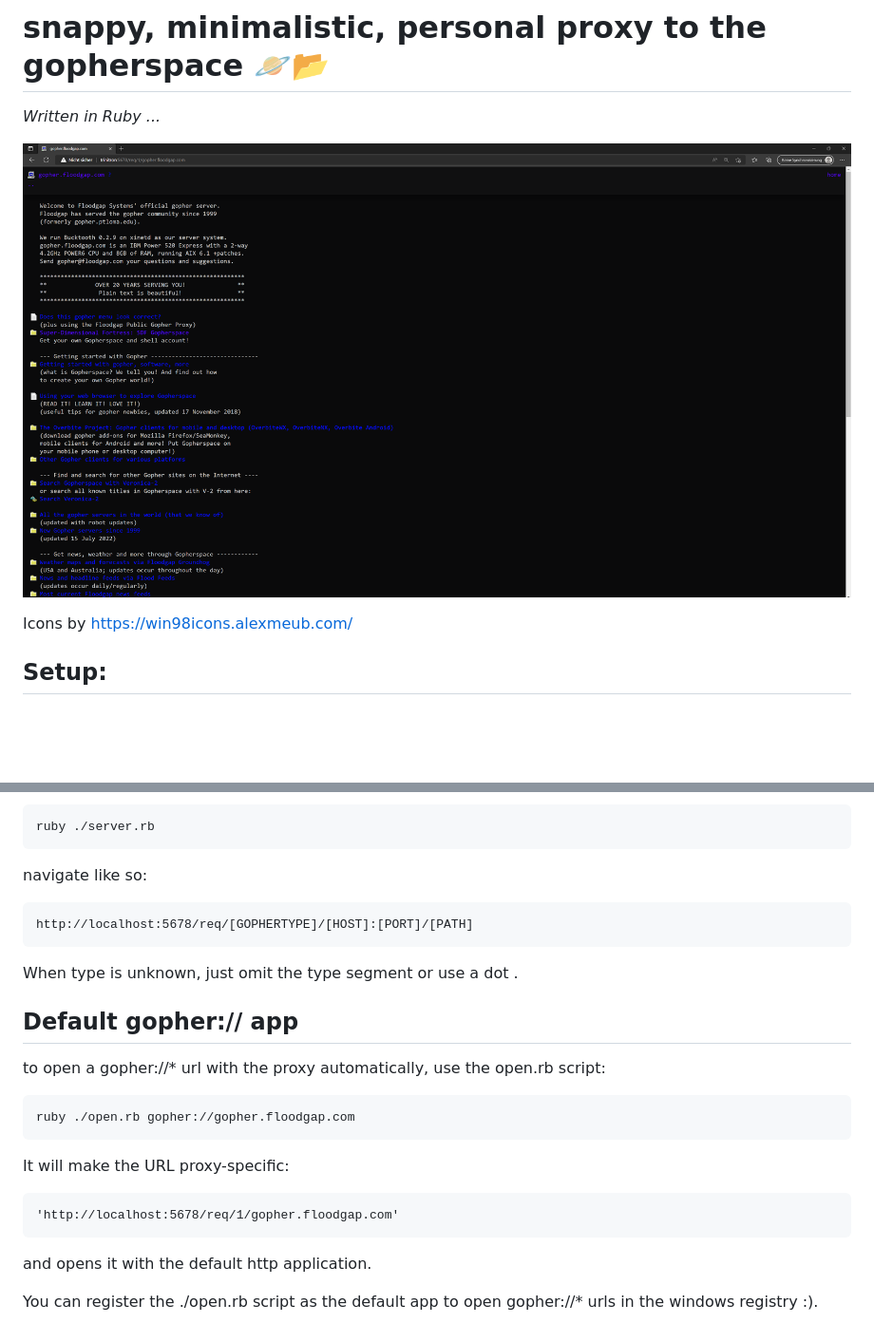
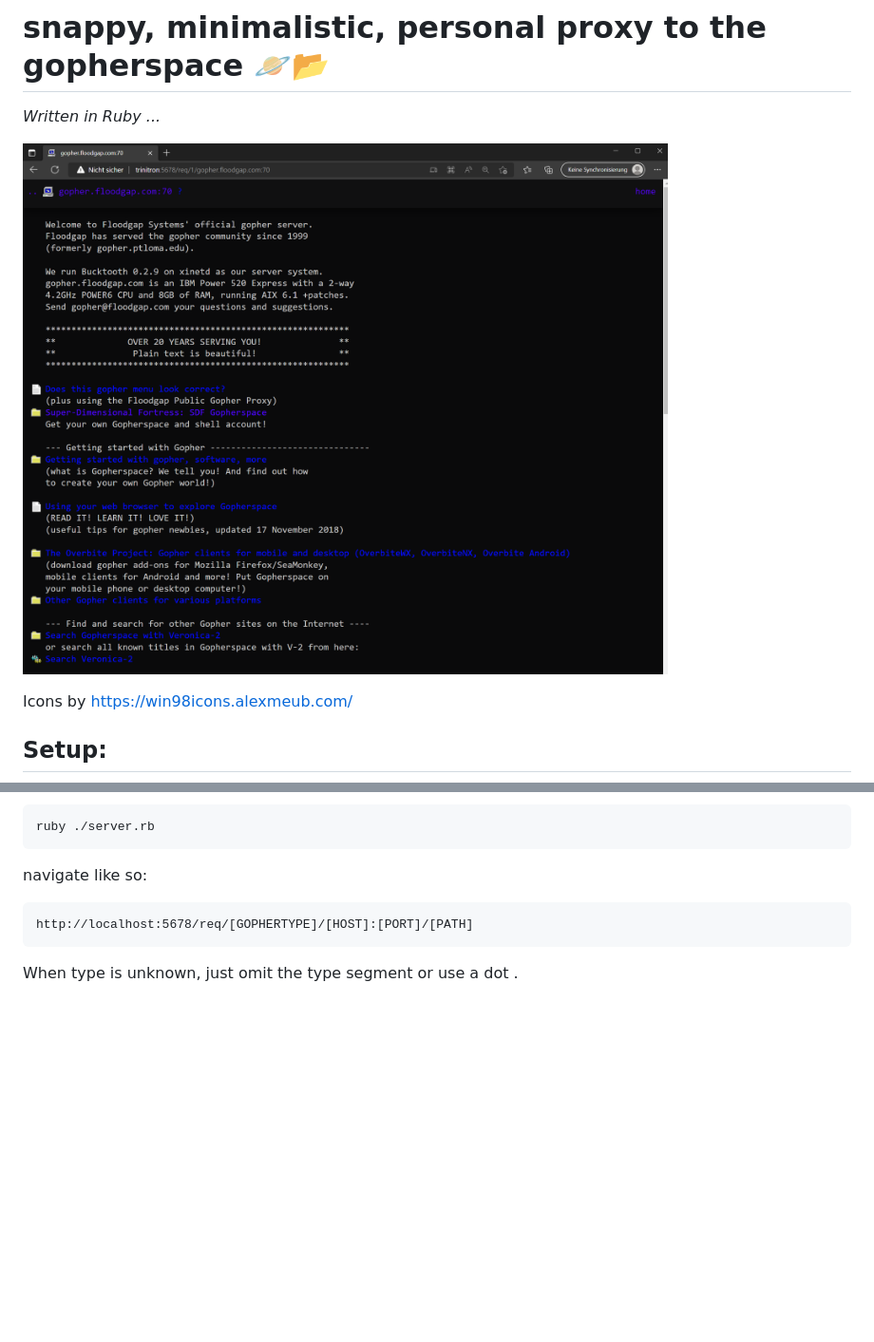
Before and after one commit to Grimmgork/gophrprxy, a Markdown page: readme.md, 2 parts joined by grey strips. Shown: that part at 95% size. Rendered like a GitHub page; pictures changed too: preview.png; blank space fills up the shorter version.

````diff
--- a/readme.md
+++ b/readme.md
@@ -15,17 +15,3 @@ navigate like so:
 http://localhost:5678/req/[GOPHERTYPE]/[HOST]:[PORT]/[PATH]
 ```
 When type is unknown, just omit the type segment or use a dot .
-
-## Default gopher:// app
-to open a gopher://* url with the proxy automatically, use the open.rb script:
-```
-ruby ./open.rb gopher://gopher.floodgap.com
-```
-It will make the URL proxy-specific:
-```
-'http://localhost:5678/req/1/gopher.floodgap.com'
-```
-
-and opens it with the default http application.
-
-You can register the ./open.rb script as the default app to open gopher://* urls in the windows registry :).
````
Also changed, not shown: 5 other files.
